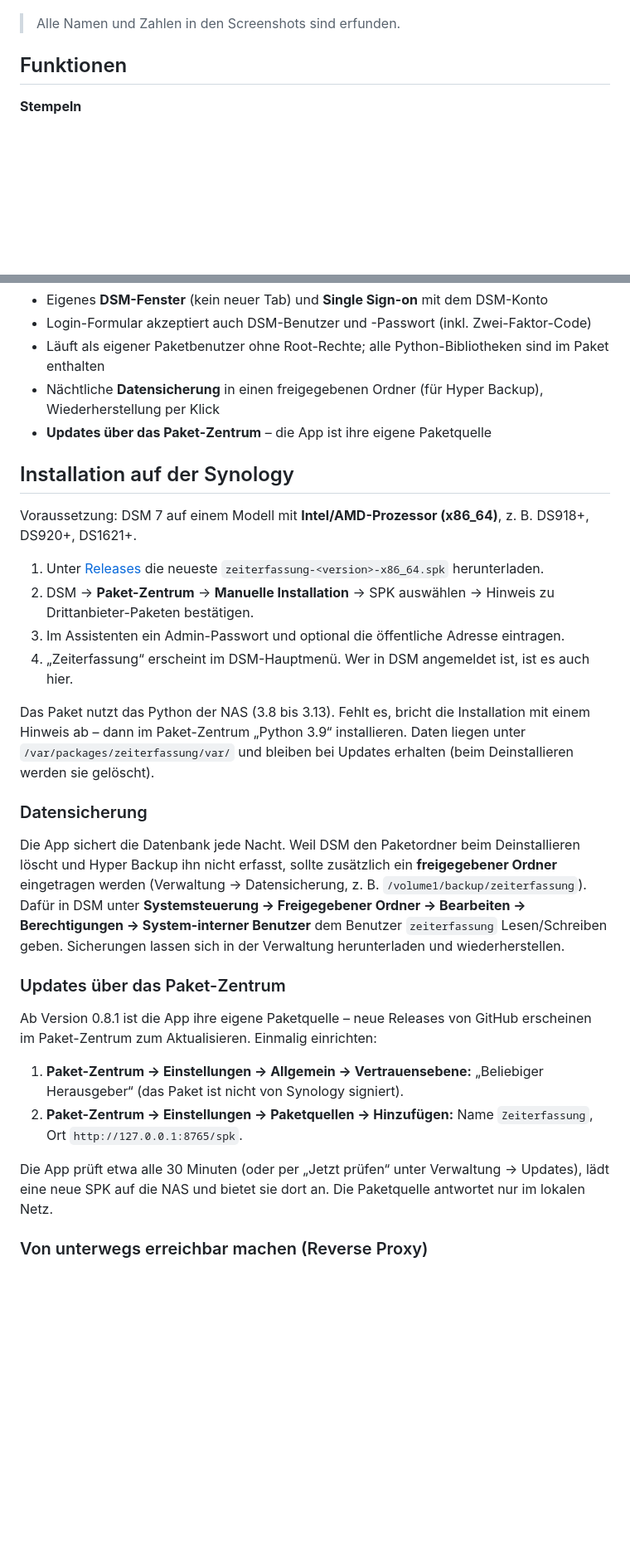
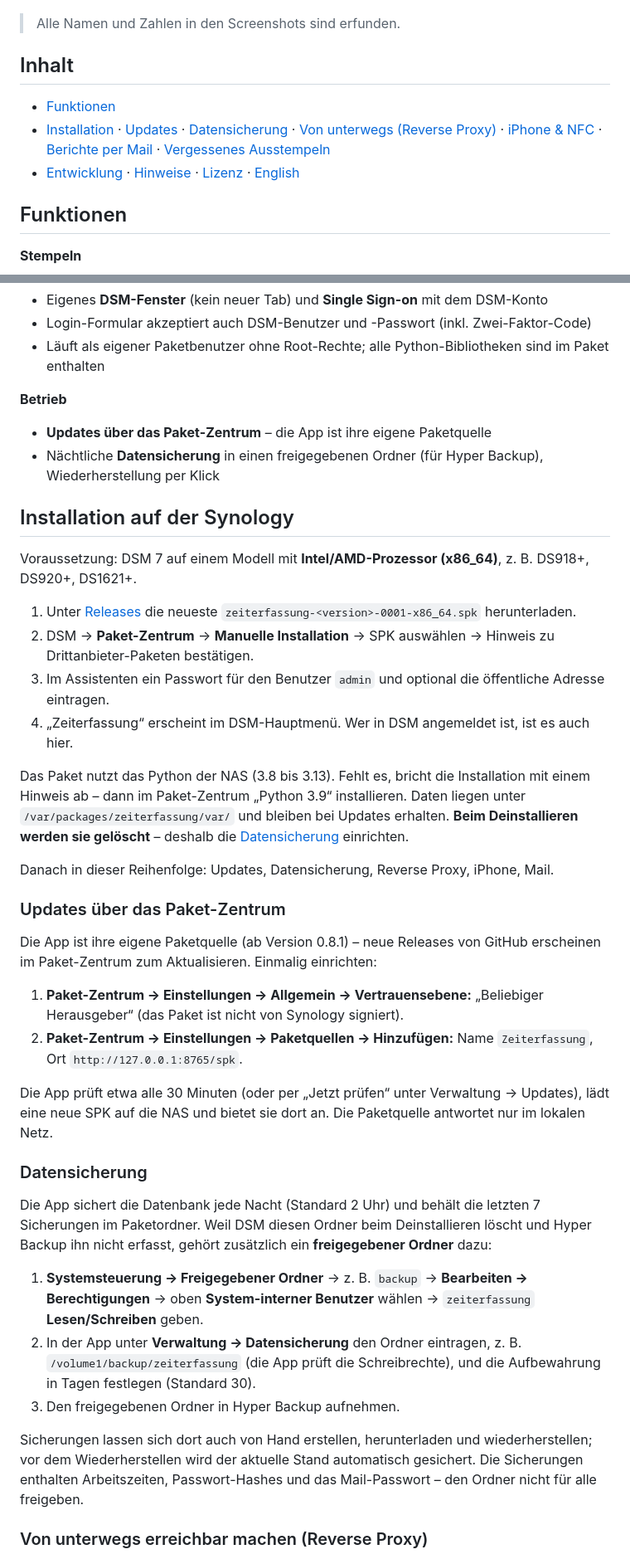
Before and after one commit to rinkelzz/zeiterfassung, a Markdown page: README.md, 2 parts joined by grey strips. Shown at 83% size. Drawn GitHub-style; blank space fills up the shorter version.

```diff
--- a/README.md
+++ b/README.md
@@ -20,6 +20,15 @@ Berichte gibt es als PDF und Excel – auf Wunsch jeden Monat automatisch per Ma
 | ![Jahr](docs/screenshots/jahr.png) | ![Arbeitszeitnachweis](docs/screenshots/bericht-pdf.png) | ![Einrichtungsseite](docs/screenshots/iphone-setup.png) |
 
 > Alle Namen und Zahlen in den Screenshots sind erfunden.
+
+## Inhalt
+
+- [Funktionen](#funktionen)
+- [Installation](#installation-auf-der-synology) · [Updates](#updates-über-das-paket-zentrum) ·
+  [Datensicherung](#datensicherung) · [Von unterwegs (Reverse Proxy)](#von-unterwegs-erreichbar-machen-reverse-proxy) ·
+  [iPhone & NFC](#iphone-und-nfc-einrichten) · [Berichte per Mail](#berichte-per-mail) ·
+  [Vergessenes Ausstempeln](#vergessenes-ausstempeln)
+- [Entwicklung](#entwicklung) · [Hinweise](#hinweise) · [Lizenz](#lizenz) · [English](#english)
 
 ## Funktionen
 
@@ -52,36 +61,32 @@ Berichte gibt es als PDF und Excel – auf Wunsch jeden Monat automatisch per Ma
 - Eigenes **DSM-Fenster** (kein neuer Tab) und **Single Sign-on** mit dem DSM-Konto
 - Login-Formular akzeptiert auch DSM-Benutzer und -Passwort (inkl. Zwei-Faktor-Code)
 - Läuft als eigener Paketbenutzer ohne Root-Rechte; alle Python-Bibliotheken sind im Paket enthalten
+
+**Betrieb**
+- **Updates über das Paket-Zentrum** – die App ist ihre eigene Paketquelle
 - Nächtliche **Datensicherung** in einen freigegebenen Ordner (für Hyper Backup), Wiederherstellung per Klick
-- **Updates über das Paket-Zentrum** – die App ist ihre eigene Paketquelle
 
 ## Installation auf der Synology
 
 Voraussetzung: DSM 7 auf einem Modell mit **Intel/AMD-Prozessor (x86_64)**, z. B. DS918+, DS920+, DS1621+.
 
 1. Unter [Releases](https://github.com/rinkelzz/zeiterfassung/releases) die neueste
-   `zeiterfassung-<version>-x86_64.spk` herunterladen.
+   `zeiterfassung-<version>-0001-x86_64.spk` herunterladen.
 2. DSM → **Paket-Zentrum** → **Manuelle Installation** → SPK auswählen → Hinweis zu
    Drittanbieter-Paketen bestätigen.
-3. Im Assistenten ein Admin-Passwort und optional die öffentliche Adresse eintragen.
+3. Im Assistenten ein Passwort für den Benutzer `admin` und optional die öffentliche Adresse eintragen.
 4. „Zeiterfassung“ erscheint im DSM-Hauptmenü. Wer in DSM angemeldet ist, ist es auch hier.
 
 Das Paket nutzt das Python der NAS (3.8 bis 3.13). Fehlt es, bricht die Installation mit einem
 Hinweis ab – dann im Paket-Zentrum „Python 3.9“ installieren. Daten liegen unter
-`/var/packages/zeiterfassung/var/` und bleiben bei Updates erhalten (beim Deinstallieren werden sie gelöscht).
+`/var/packages/zeiterfassung/var/` und bleiben bei Updates erhalten. **Beim Deinstallieren werden sie
+gelöscht** – deshalb die [Datensicherung](#datensicherung) einrichten.
 
-### Datensicherung
-
-Die App sichert die Datenbank jede Nacht. Weil DSM den Paketordner beim Deinstallieren löscht und
-Hyper Backup ihn nicht erfasst, sollte zusätzlich ein **freigegebener Ordner** eingetragen werden
-(Verwaltung → Datensicherung, z. B. `/volume1/backup/zeiterfassung`). Dafür in DSM unter
-**Systemsteuerung → Freigegebener Ordner → Bearbeiten → Berechtigungen → System-interner Benutzer**
-dem Benutzer `zeiterfassung` Lesen/Schreiben geben. Sicherungen lassen sich in der Verwaltung
-herunterladen und wiederherstellen.
+Danach in dieser Reihenfolge: Updates, Datensicherung, Reverse Proxy, iPhone, Mail.
 
 ### Updates über das Paket-Zentrum
 
-Ab Version 0.8.1 ist die App ihre eigene Paketquelle – neue Releases von GitHub erscheinen im
+Die App ist ihre eigene Paketquelle (ab Version 0.8.1) – neue Releases von GitHub erscheinen im
 Paket-Zentrum zum Aktualisieren. Einmalig einrichten:
 
 1. **Paket-Zentrum → Einstellungen → Allgemein → Vertrauensebene:** „Beliebiger Herausgeber“
@@ -91,6 +96,22 @@ Paket-Zentrum zum Aktualisieren. Einmalig einrichten:
 
 Die App prüft etwa alle 30 Minuten (oder per „Jetzt prüfen“ unter Verwaltung → Updates), lädt eine
 neue SPK auf die NAS und bietet sie dort an. Die Paketquelle antwortet nur im lokalen Netz.
+
+### Datensicherung
+
+Die App sichert die Datenbank jede Nacht (Standard 2 Uhr) und behält die letzten 7 Sicherungen im
+Paketordner. Weil DSM diesen Ordner beim Deinstallieren löscht und Hyper Backup ihn nicht erfasst,
+gehört zusätzlich ein **freigegebener Ordner** dazu:
+
+1. **Systemsteuerung → Freigegebener Ordner** → z. B. `backup` → **Bearbeiten → Berechtigungen** →
+   oben **System-interner Benutzer** wählen → `zeiterfassung` **Lesen/Schreiben** geben.
+2. In der App unter **Verwaltung → Datensicherung** den Ordner eintragen, z. B. `/volume1/backup/zeiterfassung`
+   (die App prüft die Schreibrechte), und die Aufbewahrung in Tagen festlegen (Standard 30).
+3. Den freigegebenen Ordner in Hyper Backup aufnehmen.
+
+Sicherungen lassen sich dort auch von Hand erstellen, herunterladen und wiederherstellen; vor dem
+Wiederherstellen wird der aktuelle Stand automatisch gesichert. Die Sicherungen enthalten
+Arbeitszeiten, Passwort-Hashes und das Mail-Passwort – den Ordner nicht für alle freigeben.
 
 ### Von unterwegs erreichbar machen (Reverse Proxy)
 
```
Also changed, not shown: other parts of README.md (+32 -11 lines).
